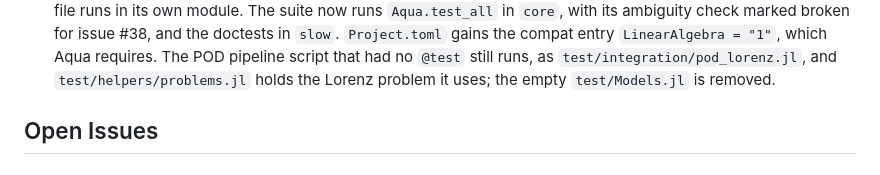
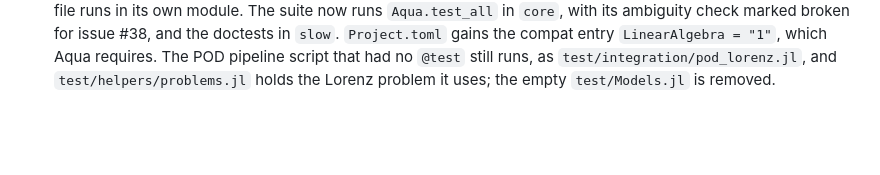
Before and after one commit to JuliaRCM/ReducedComplexityModeling.jl, a Markdown page: CHANGELOG.md, the part around the change. Rendered like a GitHub page; blank space fills up the shorter version.

Commit message:
Remove the empty Open Issues heading from the CHANGELOG
The section holds no entry. Known issues go to KNOWN_ISSUES.md, and a
repository with no known issue has no such file.

Co-Authored-By: Claude Opus 5.5 (1M context) <noreply@anthropic.com>

# Conflicts:
#	CHANGELOG.md

```diff
--- a/CHANGELOG.md
+++ b/CHANGELOG.md
@@ -113,5 +113,3 @@ written.
   requires. The POD pipeline script that had no `@test` still runs, as
   `test/integration/pod_lorenz.jl`, and `test/helpers/problems.jl` holds the Lorenz problem it
   uses; the empty `test/Models.jl` is removed.
-
-## Open Issues
```
